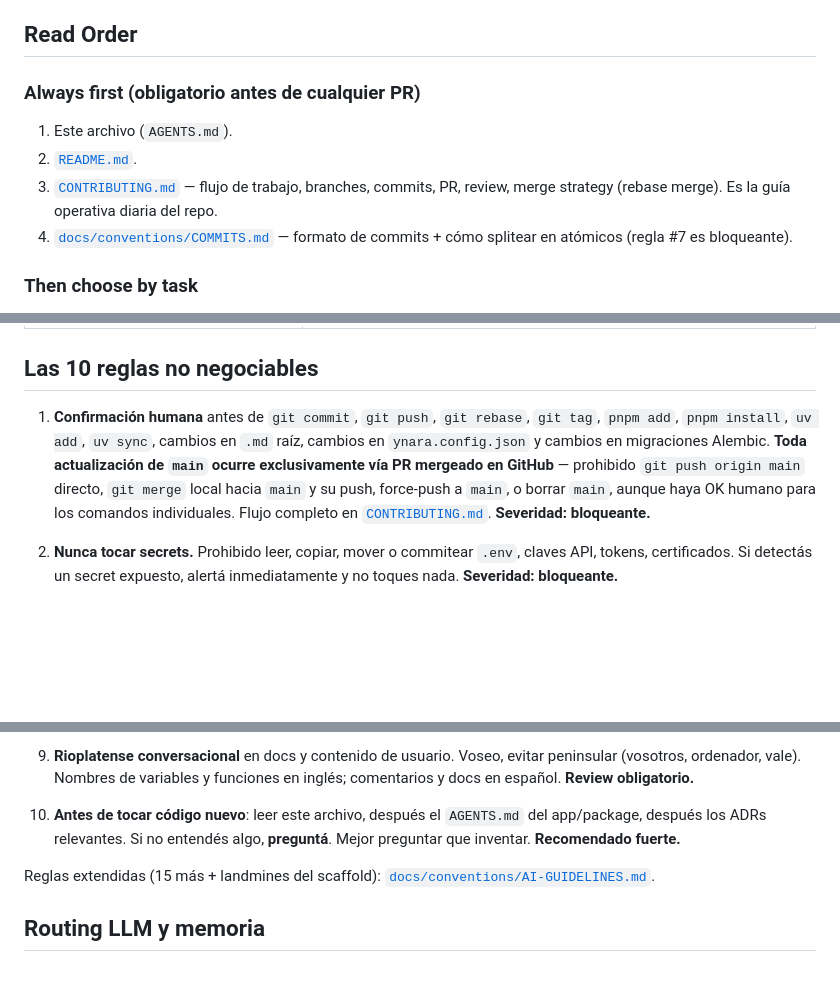
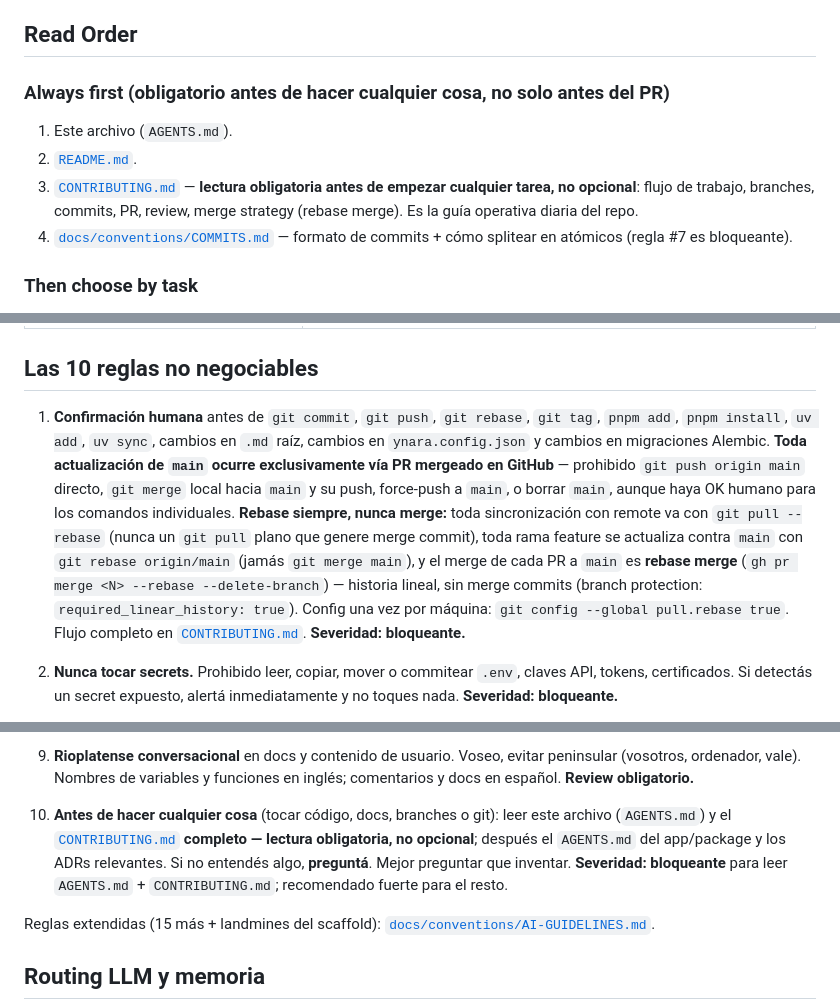
Before and after one commit to BriarDevv/Ynara, a Markdown page: AGENTS.md, 3 parts joined by grey strips. Rendered like a GitHub page; blank space fills up the shorter version.

```diff
--- a/AGENTS.md
+++ b/AGENTS.md
@@ -25,11 +25,11 @@ Las carpetas `.claude/`, `.codex/`, `.gemini/` son **adapters** para los IDEs/CL
 
 ## Read Order
 
-### Always first (obligatorio antes de cualquier PR)
+### Always first (obligatorio antes de hacer cualquier cosa, no solo antes del PR)
 
 1. Este archivo (`AGENTS.md`).
 2. [`README.md`](./README.md).
-3. [`CONTRIBUTING.md`](./CONTRIBUTING.md) — flujo de trabajo, branches, commits, PR, review, merge strategy (rebase merge). Es la guía operativa diaria del repo.
+3. [`CONTRIBUTING.md`](./CONTRIBUTING.md) — **lectura obligatoria antes de empezar cualquier tarea, no opcional**: flujo de trabajo, branches, commits, PR, review, merge strategy (rebase merge). Es la guía operativa diaria del repo.
 4. [`docs/conventions/COMMITS.md`](./docs/conventions/COMMITS.md) — formato de commits + cómo splitear en atómicos (regla #7 es bloqueante).
 
 ### Then choose by task
@@ -189,7 +189,7 @@ Para tareas con un solo archivo, va inline. Para tareas con múltiples pasos, ca
 
 ## Las 10 reglas no negociables
 
-1. **Confirmación humana** antes de `git commit`, `git push`, `git rebase`, `git tag`, `pnpm add`, `pnpm install`, `uv add`, `uv sync`, cambios en `.md` raíz, cambios en `ynara.config.json` y cambios en migraciones Alembic. **Toda actualización de `main` ocurre exclusivamente vía PR mergeado en GitHub** — prohibido `git push origin main` directo, `git merge` local hacia `main` y su push, force-push a `main`, o borrar `main`, aunque haya OK humano para los comandos individuales. Flujo completo en [`CONTRIBUTING.md`](./CONTRIBUTING.md#flujo-de-trabajo). **Severidad: bloqueante.**
+1. **Confirmación humana** antes de `git commit`, `git push`, `git rebase`, `git tag`, `pnpm add`, `pnpm install`, `uv add`, `uv sync`, cambios en `.md` raíz, cambios en `ynara.config.json` y cambios en migraciones Alembic. **Toda actualización de `main` ocurre exclusivamente vía PR mergeado en GitHub** — prohibido `git push origin main` directo, `git merge` local hacia `main` y su push, force-push a `main`, o borrar `main`, aunque haya OK humano para los comandos individuales. **Rebase siempre, nunca merge:** toda sincronización con remote va con `git pull --rebase` (nunca un `git pull` plano que genere merge commit), toda rama feature se actualiza contra `main` con `git rebase origin/main` (jamás `git merge main`), y el merge de cada PR a `main` es **rebase merge** (`gh pr merge <N> --rebase --delete-branch`) — historia lineal, sin merge commits (branch protection: `required_linear_history: true`). Config una vez por máquina: `git config --global pull.rebase true`. Flujo completo en [`CONTRIBUTING.md`](./CONTRIBUTING.md#flujo-de-trabajo). **Severidad: bloqueante.**
 
 2. **Nunca tocar secrets.** Prohibido leer, copiar, mover o commitear `.env`, claves API, tokens, certificados. Si detectás un secret expuesto, alertá inmediatamente y no toques nada. **Severidad: bloqueante.**
 
@@ -207,7 +207,7 @@ Para tareas con un solo archivo, va inline. Para tareas con múltiples pasos, ca
 
 9. **Rioplatense conversacional** en docs y contenido de usuario. Voseo, evitar peninsular (vosotros, ordenador, vale). Nombres de variables y funciones en inglés; comentarios y docs en español. **Review obligatorio.**
 
-10. **Antes de tocar código nuevo**: leer este archivo, después el `AGENTS.md` del app/package, después los ADRs relevantes. Si no entendés algo, **preguntá**. Mejor preguntar que inventar. **Recomendado fuerte.**
+10. **Antes de hacer cualquier cosa** (tocar código, docs, branches o git): leer este archivo (`AGENTS.md`) y el [`CONTRIBUTING.md`](./CONTRIBUTING.md) **completo — lectura obligatoria, no opcional**; después el `AGENTS.md` del app/package y los ADRs relevantes. Si no entendés algo, **preguntá**. Mejor preguntar que inventar. **Severidad: bloqueante** para leer `AGENTS.md` + `CONTRIBUTING.md`; recomendado fuerte para el resto.
 
 Reglas extendidas (15 más + landmines del scaffold): [`docs/conventions/AI-GUIDELINES.md`](./docs/conventions/AI-GUIDELINES.md).
 
```
Also changed, not shown: CONTRIBUTING.md (+11 -5 lines), docs/conventions/AI-GUIDELINES.md (+10 -5 lines).
